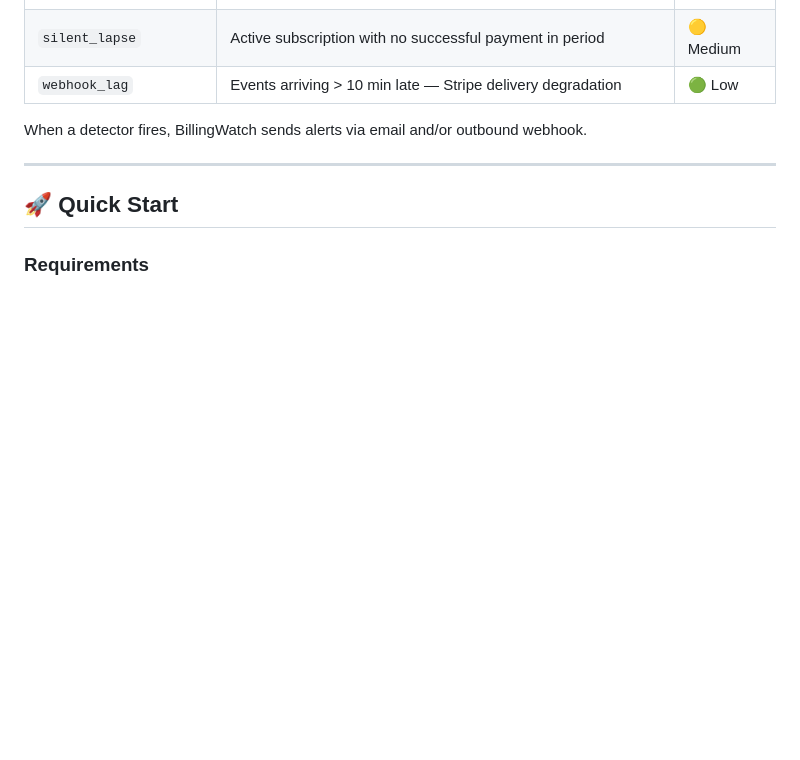
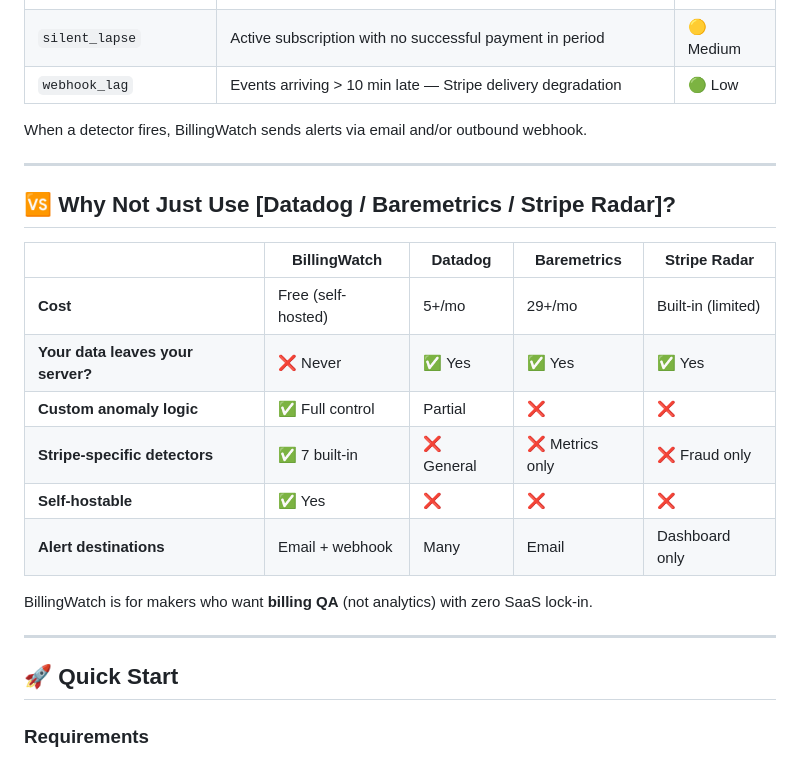
Before and after one commit to rmbell09-lang/BillingWatch, a Markdown page: README.md, the part around one of its changes. Rendered like a GitHub page; blank space fills up the shorter version.

Commit message:
docs: add Docker badge + competitive comparison table (vs Datadog/Baremetrics/Stripe Radar)

```diff
--- a/README.md
+++ b/README.md
@@ -35,6 +36,21 @@ BillingWatch listens to your Stripe webhook stream and runs 7 real-time anomaly
 | `webhook_lag` | Events arriving > 10 min late — Stripe delivery degradation | 🟢 Low |
 
 When a detector fires, BillingWatch sends alerts via email and/or outbound webhook.
+
+---
+
+## 🆚 Why Not Just Use [Datadog / Baremetrics / Stripe Radar]?
+
+| | BillingWatch | Datadog | Baremetrics | Stripe Radar |
+|---|---|---|---|---|
+| **Cost** | Free (self-hosted) | 5+/mo | 29+/mo | Built-in (limited) |
+| **Your data leaves your server?** | ❌ Never | ✅ Yes | ✅ Yes | ✅ Yes |
+| **Custom anomaly logic** | ✅ Full control | Partial | ❌ | ❌ |
+| **Stripe-specific detectors** | ✅ 7 built-in | ❌ General | ❌ Metrics only | ❌ Fraud only |
+| **Self-hostable** | ✅ Yes | ❌ | ❌ | ❌ |
+| **Alert destinations** | Email + webhook | Many | Email | Dashboard only |
+
+BillingWatch is for makers who want **billing QA** (not analytics) with zero SaaS lock-in.
 
 ---
 
```
Also changed, not shown: other parts of README.md (+1 -0 lines).
